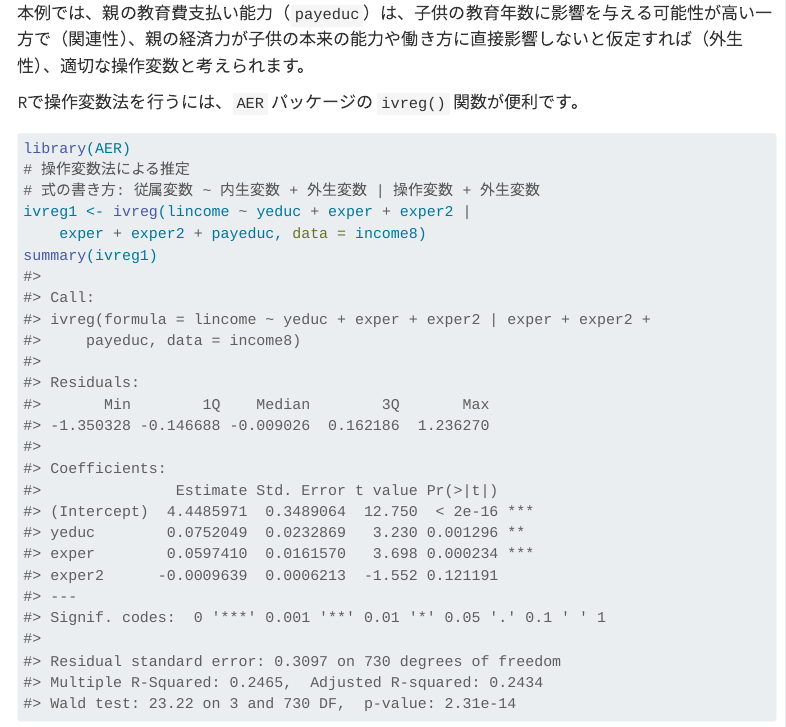
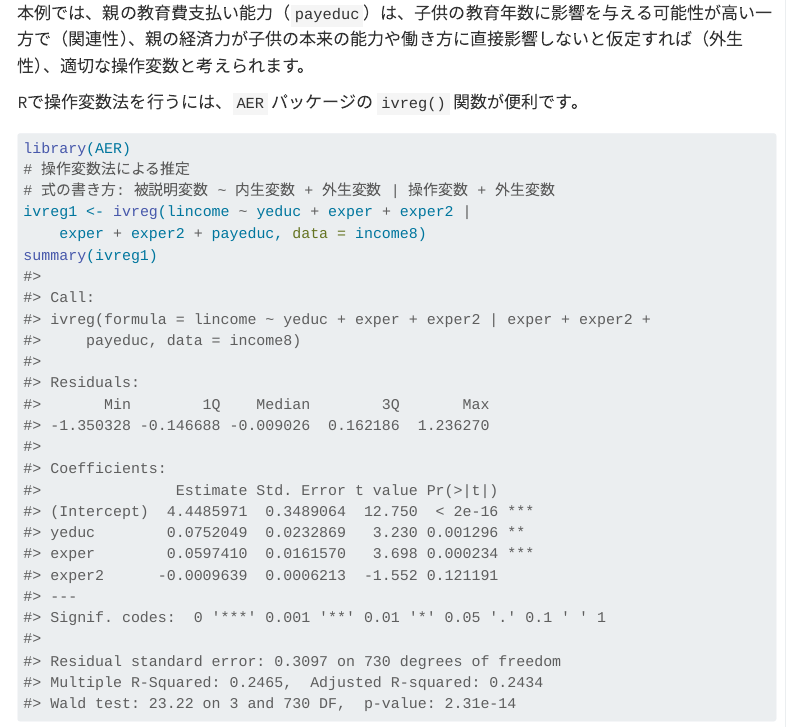
Before and after one commit to kenjimyzk/r-docs-positron, a Quarto document (03iv.qmd): the page in a window 1100 px wide, from 1950 px down. Rendered offline with R 4.5, knitr and Pandoc in place of Quarto, with nearby package versions; some code elsewhere in the file could not run offline; menus at the side of the page are left out.

Commit message:
修正: コメント内の「従属変数」を「被説明変数」に変更

````diff
--- a/03iv.qmd
+++ b/03iv.qmd
@@ -76,7 +76,7 @@ Rで操作変数法を行うには、`AER` パッケージの `ivreg()` 関数
 ```{r}
 library(AER)
 # 操作変数法による推定
-# 式の書き方: 従属変数 ~ 内生変数 + 外生変数 | 操作変数 + 外生変数
+# 式の書き方: 被説明変数 ~ 内生変数 + 外生変数 | 操作変数 + 外生変数
 ivreg1 <- ivreg(lincome ~ yeduc + exper + exper2 |
     exper + exper2 + payeduc, data = income8)
 summary(ivreg1)
````
